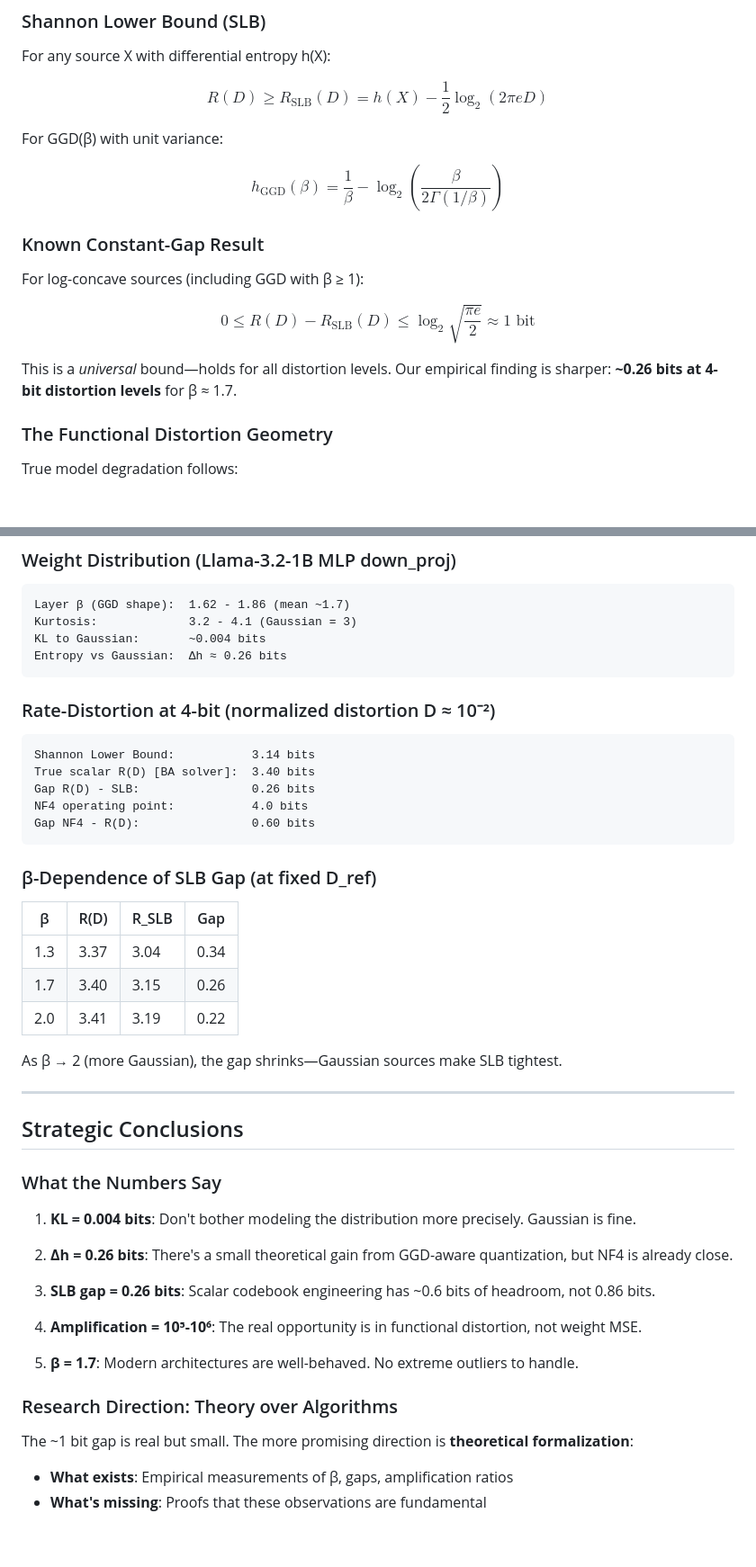
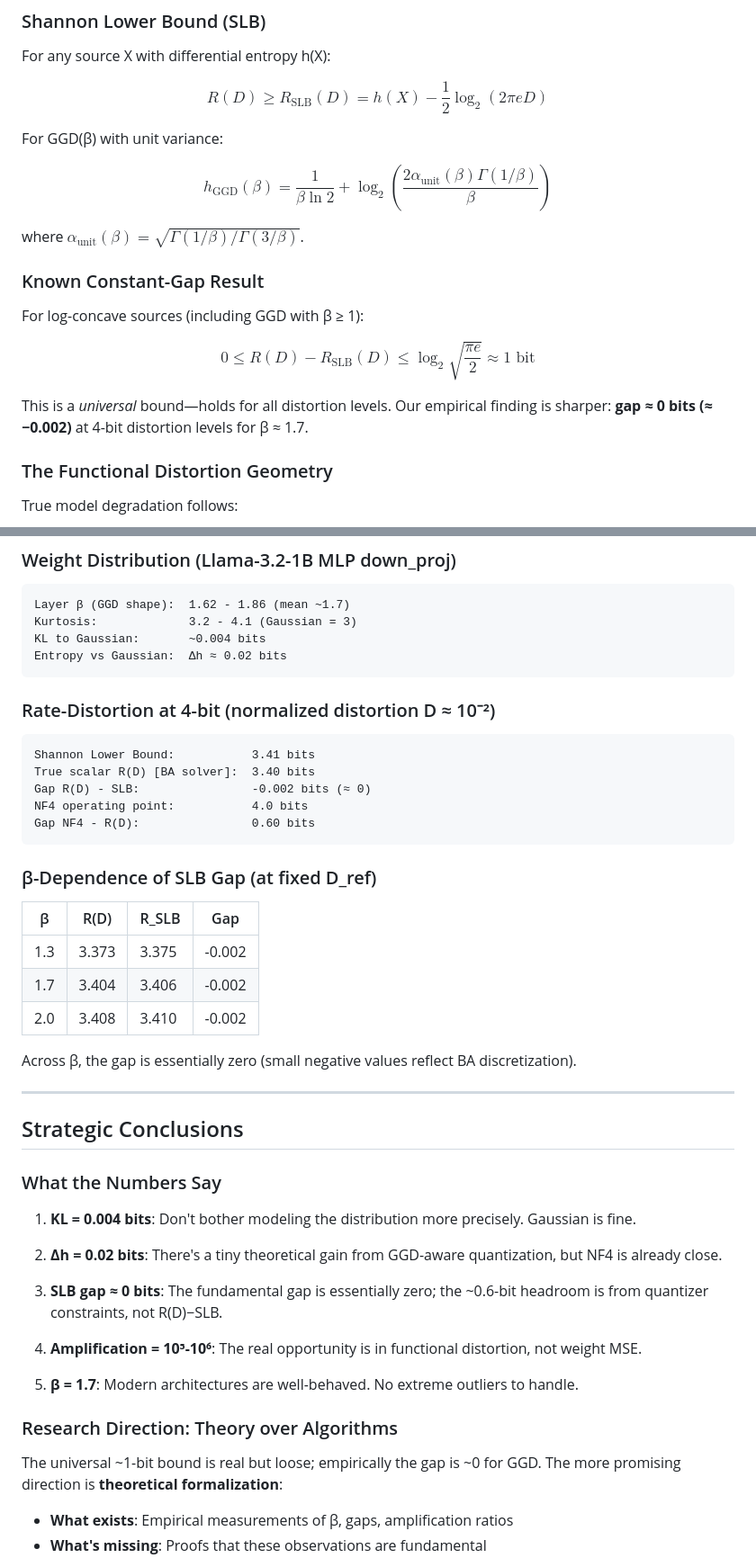
Before and after one commit to andremiguelc/transformer-compression-limits, a Markdown page: README.md, 2 parts joined by grey strips. Shown at 90% size. GitHub-like rendering; blank space fills up the shorter version.

````diff
--- a/README.md
+++ b/README.md
@@ -79,7 +80,9 @@ $$R(D) \geq R_{\mathrm{SLB}}(D) = h(X) - \frac{1}{2}\log_2(2\pi e D)$$
 
 For GGD(β) with unit variance:
 
-$$h_{\mathrm{GGD}}(\beta) = \frac{1}{\beta} - \log_2\left(\frac{\beta}{2\Gamma(1/\beta)}\right)$$
+$$h_{\mathrm{GGD}}(\beta) = \frac{1}{\beta \ln 2} + \log_2\left(\frac{2\alpha_{\text{unit}}(\beta)\Gamma(1/\beta)}{\beta}\right)$$
+
+where $\alpha_{\text{unit}}(\beta) = \sqrt{\Gamma(1/\beta)/\Gamma(3/\beta)}$.
 
 ### Known Constant-Gap Result
 
@@ -87,7 +90,7 @@ For log-concave sources (including GGD with β ≥ 1):
 
 $$0 \leq R(D) - R_{\mathrm{SLB}}(D) \leq \log_2\sqrt{\frac{\pi e}{2}} \approx 1 \text{ bit}$$
 
-This is a *universal* bound—holds for all distortion levels. Our empirical finding is sharper: **~0.26 bits at 4-bit distortion levels** for β ≈ 1.7.
+This is a *universal* bound—holds for all distortion levels. Our empirical finding is sharper: **gap ≈ 0 bits (≈ −0.002)** at 4-bit distortion levels for β ≈ 1.7.
 
 ### The Functional Distortion Geometry
 
@@ -170,15 +173,15 @@ and derive optimal bit allocation as water-filling over G's eigenmodes.
 Layer β (GGD shape):  1.62 - 1.86 (mean ~1.7)
 Kurtosis:             3.2 - 4.1 (Gaussian = 3)
 KL to Gaussian:       ~0.004 bits
-Entropy vs Gaussian:  Δh ≈ 0.26 bits
+Entropy vs Gaussian:  Δh ≈ 0.02 bits
 ```
 
 ### Rate-Distortion at 4-bit (normalized distortion D ≈ 10⁻²)
 
 ```
-Shannon Lower Bound:           3.14 bits
+Shannon Lower Bound:           3.41 bits
 True scalar R(D) [BA solver]:  3.40 bits
-Gap R(D) - SLB:                0.26 bits
+Gap R(D) - SLB:                -0.002 bits (≈ 0)
 NF4 operating point:           4.0 bits
 Gap NF4 - R(D):                0.60 bits
 ```
@@ -187,11 +190,11 @@ Gap NF4 - R(D):                0.60 bits
 
 | β | R(D) | R_SLB | Gap |
 |---|------|-------|-----|
-| 1.3 | 3.37 | 3.04 | 0.34 |
-| 1.7 | 3.40 | 3.15 | 0.26 |
-| 2.0 | 3.41 | 3.19 | 0.22 |
+| 1.3 | 3.373 | 3.375 | -0.002 |
+| 1.7 | 3.404 | 3.406 | -0.002 |
+| 2.0 | 3.408 | 3.410 | -0.002 |
 
-As β → 2 (more Gaussian), the gap shrinks—Gaussian sources make SLB tightest.
+Across β, the gap is essentially zero (small negative values reflect BA discretization).
 
 ---
 
@@ -201,9 +204,9 @@ As β → 2 (more Gaussian), the gap shrinks—Gaussian sources make SLB tightes
 
 1. **KL = 0.004 bits**: Don't bother modeling the distribution more precisely. Gaussian is fine.
 
-2. **Δh = 0.26 bits**: There's a small theoretical gain from GGD-aware quantization, but NF4 is already close.
+2. **Δh = 0.02 bits**: There's a tiny theoretical gain from GGD-aware quantization, but NF4 is already close.
 
-3. **SLB gap = 0.26 bits**: Scalar codebook engineering has ~0.6 bits of headroom, not 0.86 bits.
+3. **SLB gap ≈ 0 bits**: The fundamental gap is essentially zero; the ~0.6-bit headroom is from quantizer constraints, not R(D)−SLB.
 
 4. **Amplification = 10⁵-10⁶**: The real opportunity is in functional distortion, not weight MSE.
 
@@ -211,7 +214,7 @@ As β → 2 (more Gaussian), the gap shrinks—Gaussian sources make SLB tightes
 
 ### Research Direction: Theory over Algorithms
 
-The ~1 bit gap is real but small. The more promising direction is **theoretical formalization**:
+The universal ~1-bit bound is real but loose; empirically the gap is ~0 for GGD. The more promising direction is **theoretical formalization**:
 
 - **What exists**: Empirical measurements of β, gaps, amplification ratios
 - **What's missing**: Proofs that these observations are fundamental
````
Also changed, not shown: other parts of README.md (+10 -9 lines).
